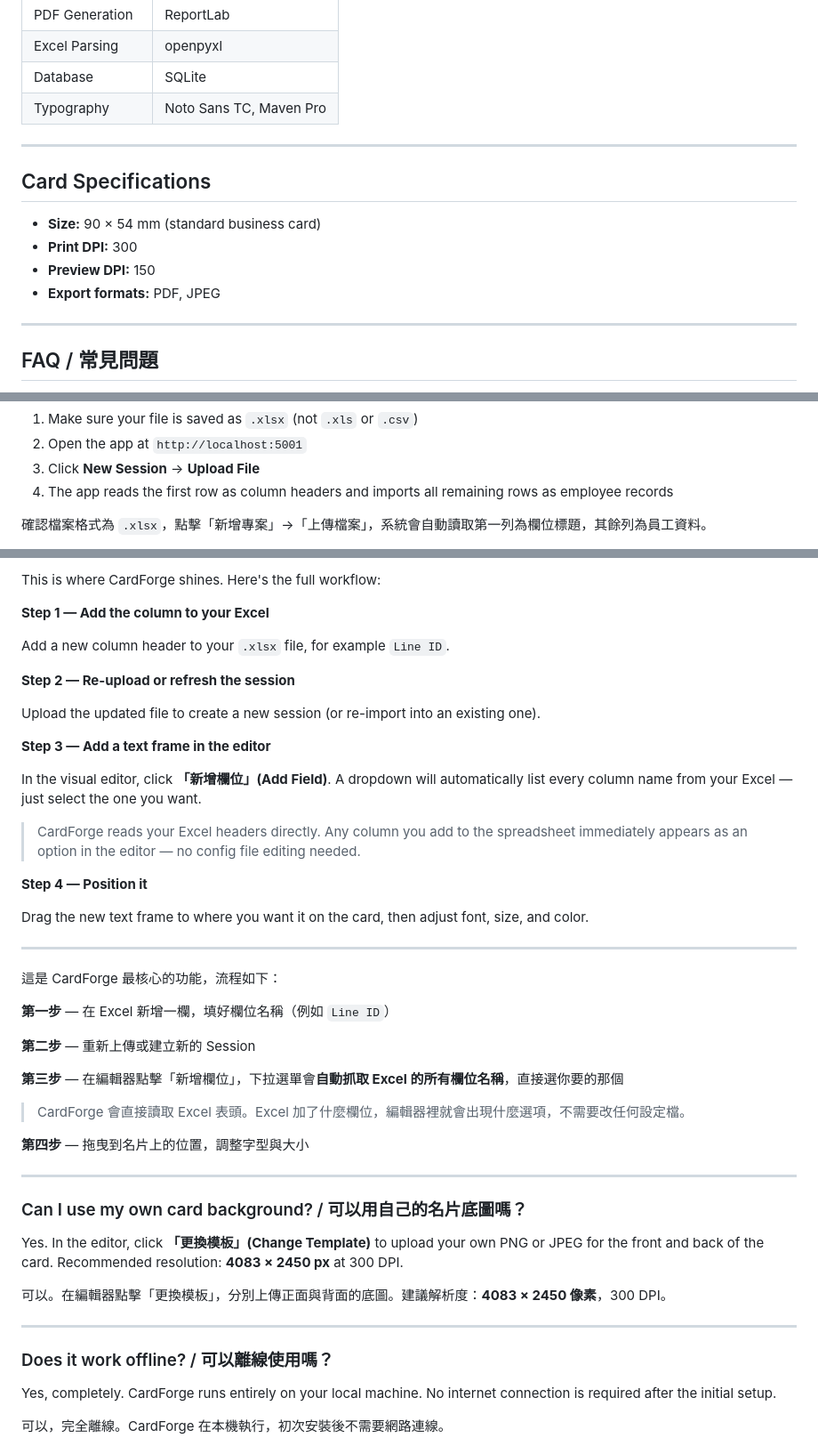
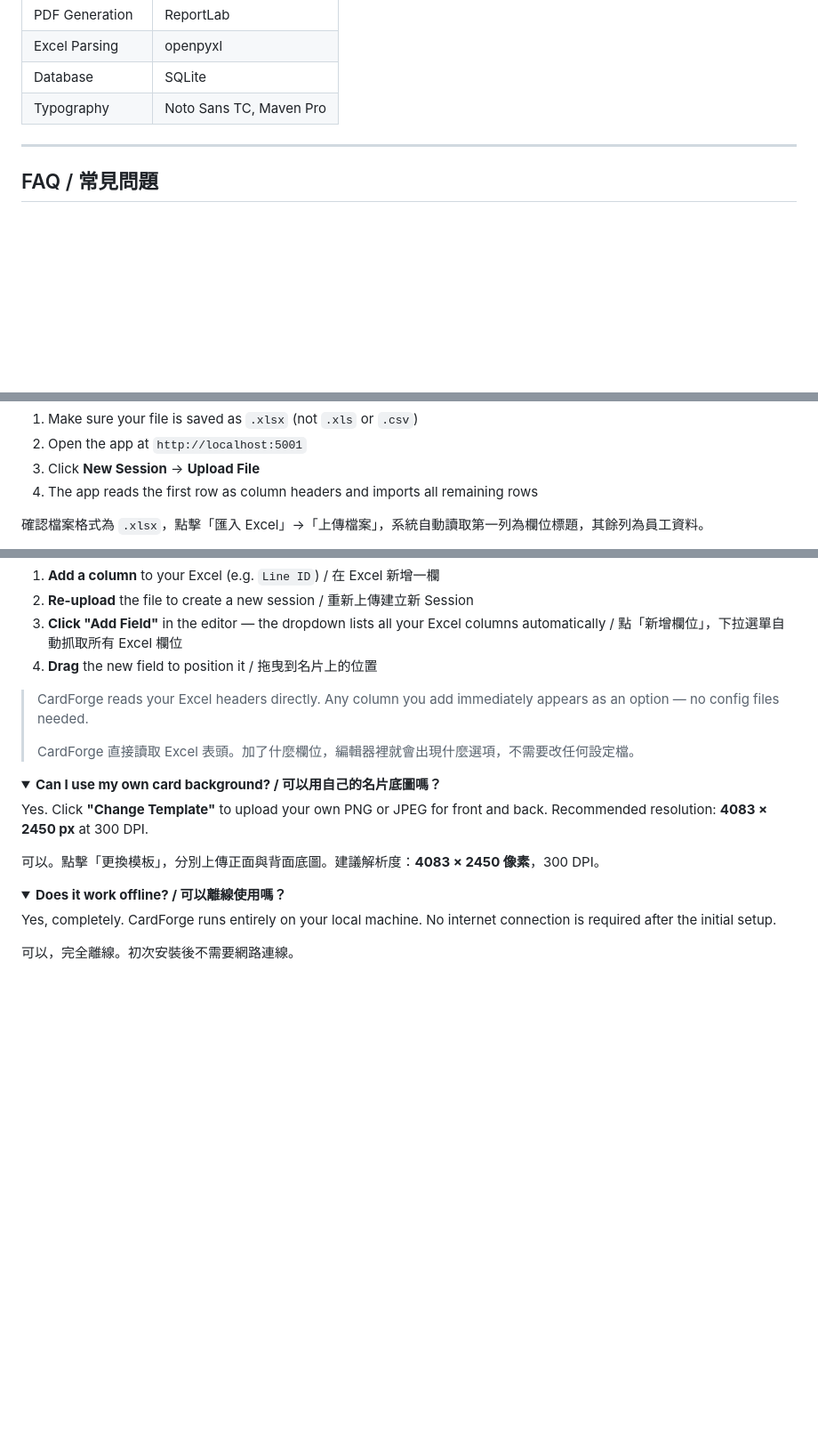
Before and after one commit to IanYeh0516/CardForge, a Markdown page: README.md, 3 parts joined by grey strips. Shown at 89% size. GitHub-like rendering; folded sections open; blank space fills up the shorter version.

```diff
--- a/README.md
+++ b/README.md
@@ -155,14 +171,5 @@ Download and send directly to your printer.
 
 ---
 
-## Card Specifications
-
-- **Size:** 90 × 54 mm (standard business card)
-- **Print DPI:** 300
-- **Preview DPI:** 150
-- **Export formats:** PDF, JPEG
-
----
-
 ## FAQ / 常見問題
 
@@ -171,7 +179,7 @@ Download and send directly to your printer.
 1. Make sure your file is saved as `.xlsx` (not `.xls` or `.csv`)
 2. Open the app at `http://localhost:5001`
 3. Click **New Session** → **Upload File**
-4. The app reads the first row as column headers and imports all remaining rows as employee records
+4. The app reads the first row as column headers and imports all remaining rows
 
-確認檔案格式為 `.xlsx`，點擊「新增專案」→「上傳檔案」，系統會自動讀取第一列為欄位標題，其餘列為員工資料。
+確認檔案格式為 `.xlsx`，點擊「匯入 Excel」→「上傳檔案」，系統自動讀取第一列為欄位標題，其餘列為員工資料。
 
@@ -192,51 +202,28 @@ After customizing in the editor, click **Export All** in the top toolbar.
 
-This is where CardForge shines. Here's the full workflow:
+1. **Add a column** to your Excel (e.g. `Line ID`) / 在 Excel 新增一欄
+2. **Re-upload** the file to create a new session / 重新上傳建立新 Session
+3. **Click "Add Field"** in the editor — the dropdown lists all your Excel columns automatically / 點「新增欄位」，下拉選單自動抓取所有 Excel 欄位
+4. **Drag** the new field to position it / 拖曳到名片上的位置
 
-**Step 1 — Add the column to your Excel**
+> CardForge reads your Excel headers directly. Any column you add immediately appears as an option — no config files needed.
+>
+> CardForge 直接讀取 Excel 表頭。加了什麼欄位，編輯器裡就會出現什麼選項，不需要改任何設定檔。
 
-Add a new column header to your `.xlsx` file, for example `Line ID`.
+</details>
 
-**Step 2 — Re-upload or refresh the session**
+<details>
+<summary><strong>Can I use my own card background? / 可以用自己的名片底圖嗎？</strong></summary>
 
-Upload the updated file to create a new session (or re-import into an existing one).
+Yes. Click **"Change Template"** to upload your own PNG or JPEG for front and back. Recommended resolution: **4083 × 2450 px** at 300 DPI.
 
-**Step 3 — Add a text frame in the editor**
+可以。點擊「更換模板」，分別上傳正面與背面底圖。建議解析度：**4083 × 2450 像素**，300 DPI。
 
-In the visual editor, click **「新增欄位」(Add Field)**. A dropdown will automatically list every column name from your Excel — just select the one you want.
+</details>
 
-> CardForge reads your Excel headers directly. Any column you add to the spreadsheet immediately appears as an option in the editor — no config file editing needed.
-
-**Step 4 — Position it**
-
-Drag the new text frame to where you want it on the card, then adjust font, size, and color.
-
----
-
-這是 CardForge 最核心的功能，流程如下：
-
-**第一步** — 在 Excel 新增一欄，填好欄位名稱（例如 `Line ID`）
-
-**第二步** — 重新上傳或建立新的 Session
-
-**第三步** — 在編輯器點擊「新增欄位」，下拉選單會**自動抓取 Excel 的所有欄位名稱**，直接選你要的那個
-
-> CardForge 會直接讀取 Excel 表頭。Excel 加了什麼欄位，編輯器裡就會出現什麼選項，不需要改任何設定檔。
-
-**第四步** — 拖曳到名片上的位置，調整字型與大小
-
----
-
-### Can I use my own card background? / 可以用自己的名片底圖嗎？
-
-Yes. In the editor, click **「更換模板」(Change Template)** to upload your own PNG or JPEG for the front and back of the card. Recommended resolution: **4083 × 2450 px** at 300 DPI.
-
-可以。在編輯器點擊「更換模板」，分別上傳正面與背面的底圖。建議解析度：**4083 × 2450 像素**，300 DPI。
-
----
-
-### Does it work offline? / 可以離線使用嗎？
+<details>
+<summary><strong>Does it work offline? / 可以離線使用嗎？</strong></summary>
 
 Yes, completely. CardForge runs entirely on your local machine. No internet connection is required after the initial setup.
 
-可以，完全離線。CardForge 在本機執行，初次安裝後不需要網路連線。
+可以，完全離線。初次安裝後不需要網路連線。
 
```
Also changed, not shown: other parts of README.md (+123 -88 lines).
